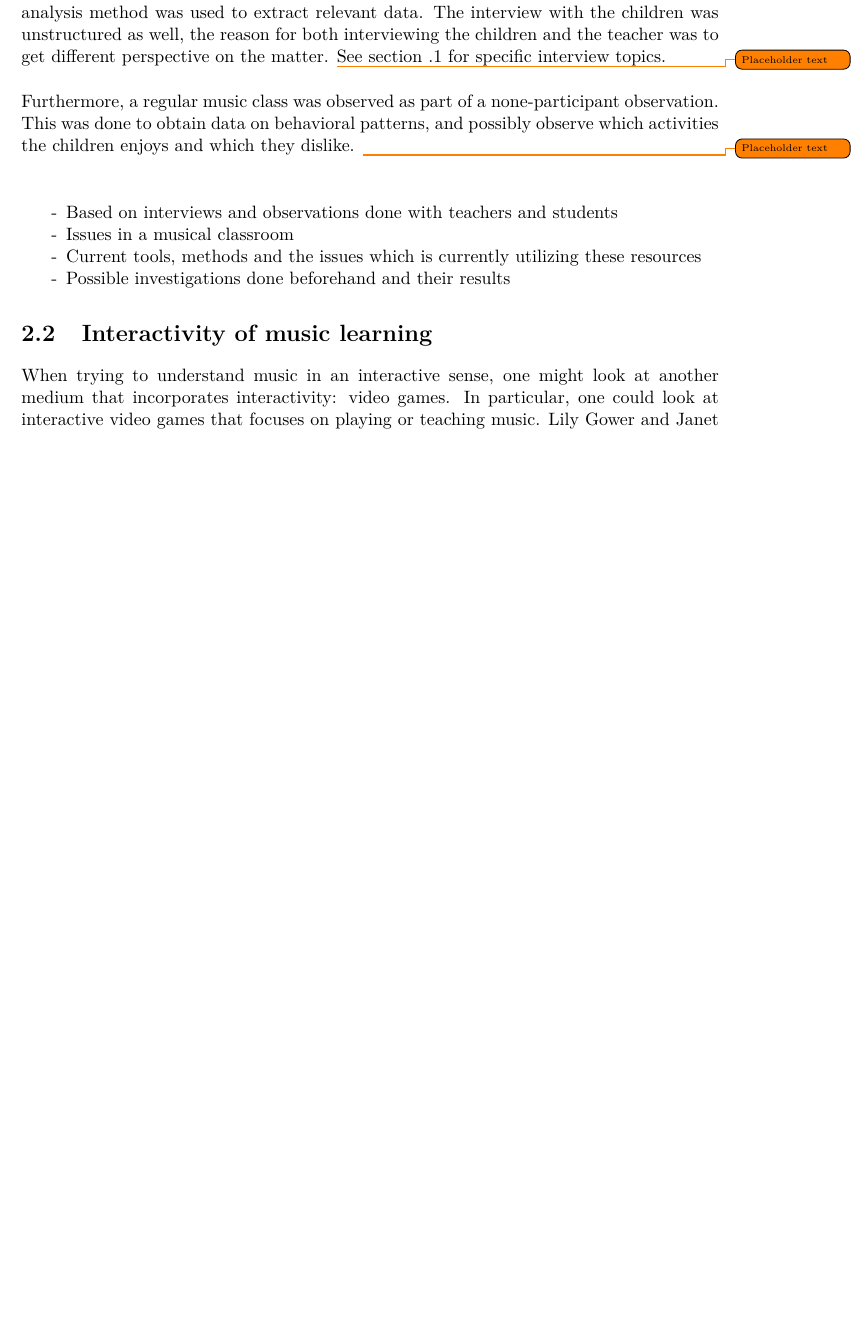
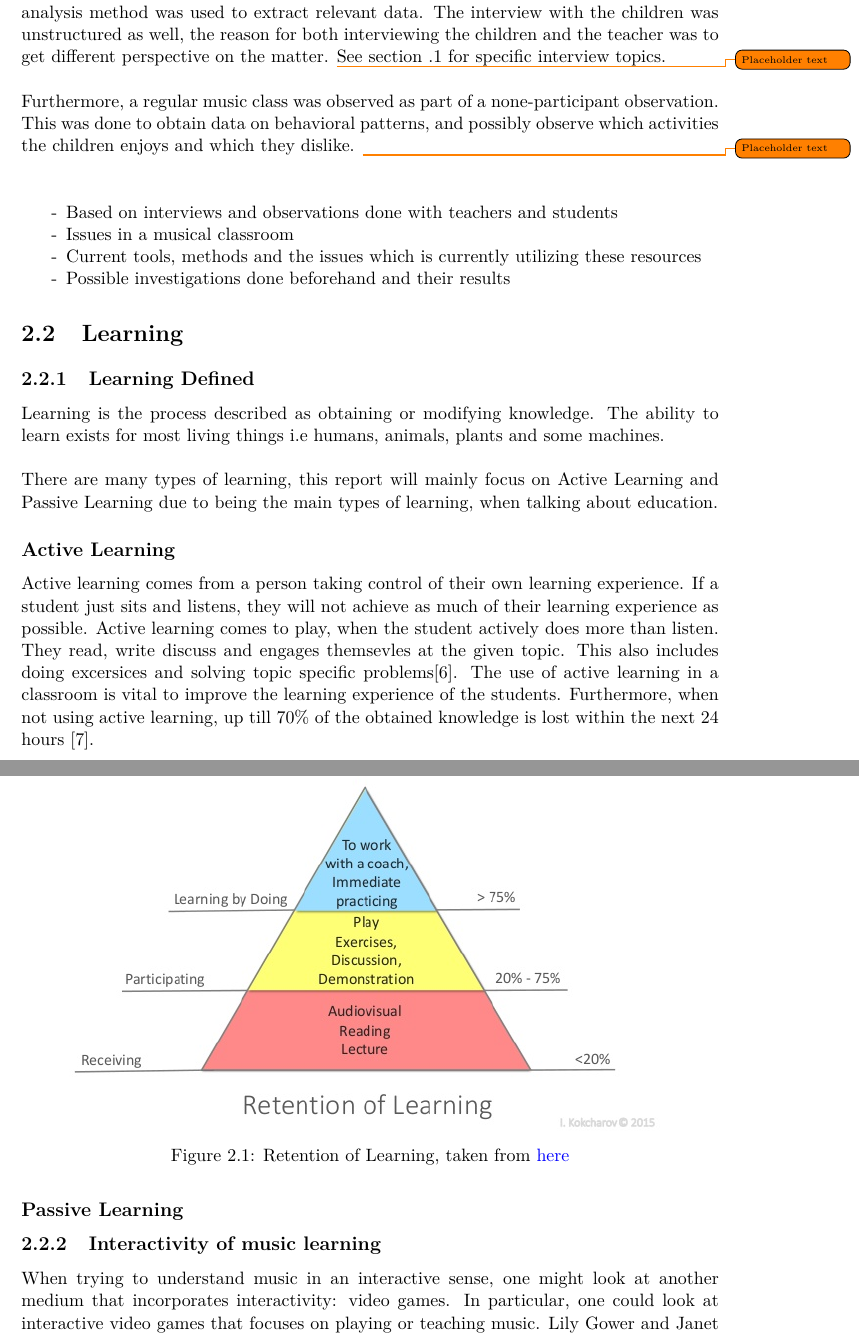
Before and after one commit to totalfreak/medialogyp4, a LaTeX thesis (Main.tex, which reads include/Analyse.tex): part of page 6 of 19 before the commit and two parts of pages 7 and 8 of 21 after it, the two joined at a grey line, cut so that both start at the same text, the shorter picture padded with empty space. Compiled offline with pdfLaTeX.

Commit message:
Added some active learning stuff

```diff
--- a/include/Analyse.tex
+++ b/include/Analyse.tex
@@ -60,8 +60,25 @@ Furthermore, current tools and technological inventions will be investigated to
 	\item[-] Current tools, methods and the issues which is currently utilizing these resources
 	\item[-] Possible investigations done beforehand and their results
 \end{itemize}
+\section{Learning}
+	\subsection{Learning Defined}
+	Learning is the process described as obtaining or modifying knowledge. The ability to learn exists for most living things i.e humans, animals, plants and some machines. \\
+	\\
+	There are many types of learning, this report will mainly focus on Active Learning and Passive Learning due to being the main types of learning, when talking about education.
 
-\section{Interactivity of music learning}
+	\subsection*{Active Learning}
+	Active learning comes from a person taking control of their own learning experience. If a student just sits and listens, they will not achieve as much of their learning experience as possible. Active learning comes to play, when the student actively does more than listen. They read, write discuss and engages themsevles at the given topic. This also includes doing excersices and solving topic specific problems\cite{activelearning}. The use of active learning in a classroom is vital to improve the learning experience of the students. Furthermore, when not using active learning, up till 70\% of the obtained knowledge is lost within the next 24 hours \cite{learning}.
+
+		\begin{figure}[H]
+			\centering
+			\includegraphics[width=0.9\linewidth]{figure/Analysis/skillslearn}
+			\label{fig:ActiveLearn}
+			\caption{Retention of Learning, taken from \href{https://www.slideshare.net/igorkokcharov/kokcharov-skillpyramid2015}{\color{blue}here}}
+		\end{figure}
+	\subsection*{Passive Learning}
+
+
+	\subsection{Interactivity of music learning}
 When trying to understand music in an interactive sense, one might look at another medium that incorporates interactivity: video games. In particular, one could look at interactive video games that focuses on playing or teaching music. Lily Gower and Janet McDowall conducted a study, in 2012, centered around the educational qualities gained from playing such interactive music video games\cite{interactiveMusicVideoGames}. The study aimed to establish if interactive music video games had an educational value when integrated into the existing music education.\\
 
 The different games mentioned in the study were Guitar hero (See \autoref{sec:guitarHero}), SingStar and Wii Music. What these games have in common is that they all use interactivity as a means to playing music, be it with a guitar shaped controller, a microphone or the Wii remote held like an instrument. These games try to emulate what it would \textit{feel like} to play a guitar, sing or play different instruments.\\
```
Also changed, not shown: include/backmatter/bibliography.bib (+21 -0 lines), figure/Analysis/skillslearn.jpg (added).
